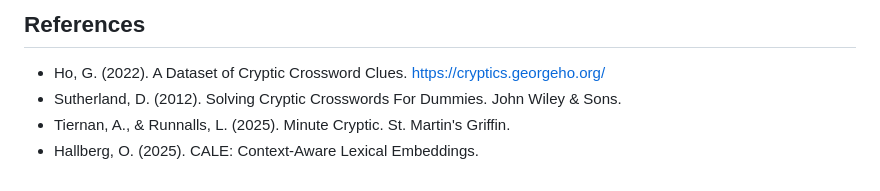
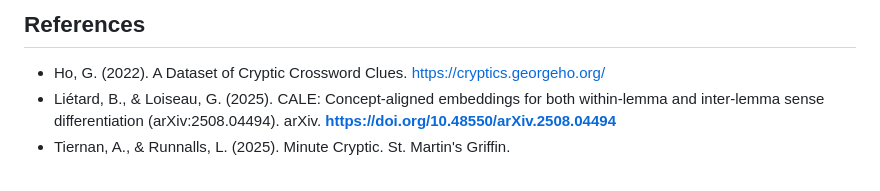
Before and after one commit to vwintumich/ccc-project, a Markdown page: README.md, the part around the change. Drawn GitHub-style.

Commit message:
Fix CALE citation

```diff
--- a/README.md
+++ b/README.md
@@ -191,7 +191,5 @@ matplotlib, seaborn. The indicator clustering component uses BGE-M3
 
 - Ho, G. (2022). A Dataset of Cryptic Crossword Clues.
   https://cryptics.georgeho.org/
-- Sutherland, D. (2012). Solving Cryptic Crosswords For Dummies.
-  John Wiley & Sons.
+- Liétard, B., & Loiseau, G. (2025). CALE: Concept-aligned embeddings for both within-lemma and inter-lemma sense differentiation (arXiv:2508.04494). arXiv. __https://doi.org/10.48550/arXiv.2508.04494__
 - Tiernan, A., & Runnalls, L. (2025). Minute Cryptic. St. Martin's Griffin.
-- Hallberg, O. (2025). CALE: Context-Aware Lexical Embeddings.
```
